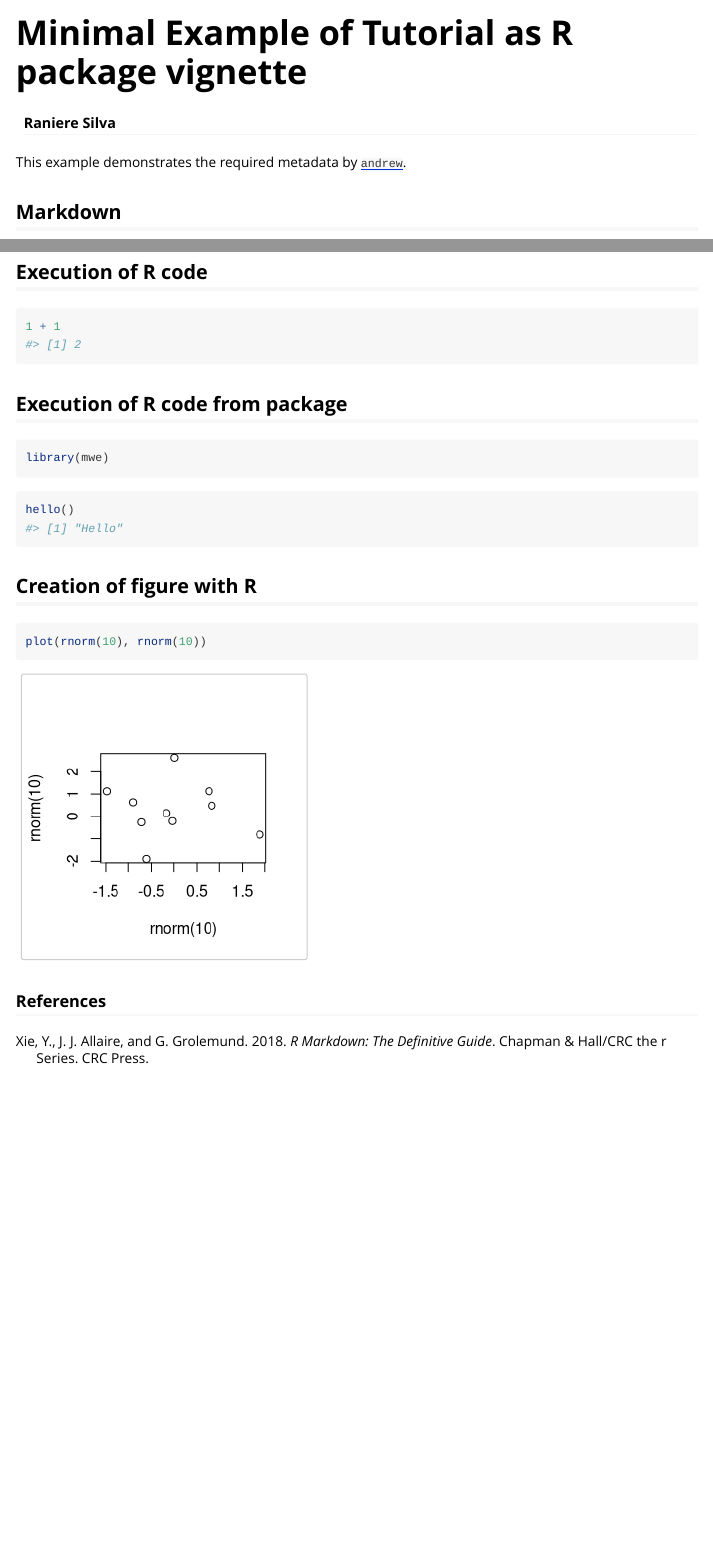
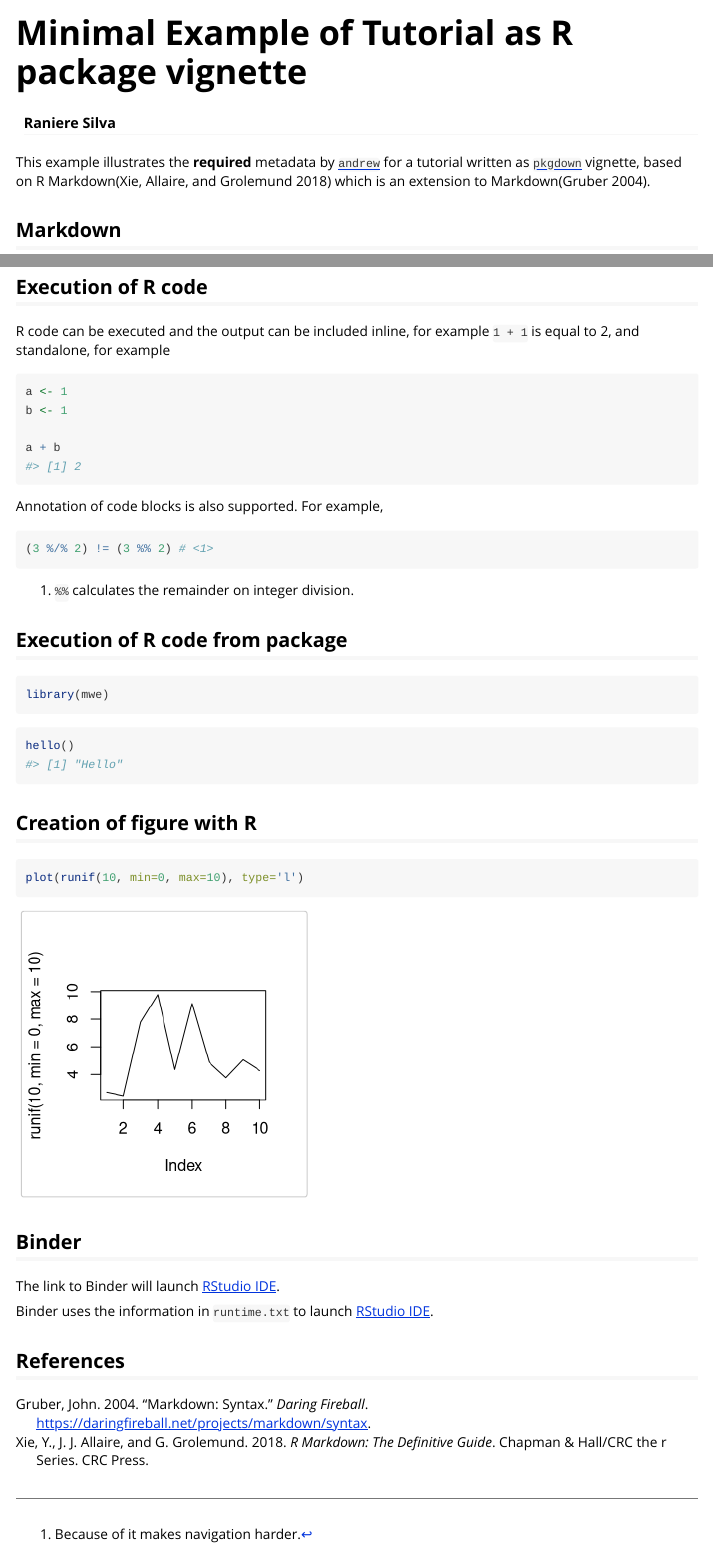
Before and after one commit to GESIS-Methods-Hub/minimal-example-rstats-package, an R Markdown document (vignettes/mwe.Rmd): the page in a window 1100 px wide, from its top, and a second part further down, joined at a grey line. Rendered offline with R 4.5, knitr and Pandoc, with nearby package versions; code that draws random numbers runs with fixed seeds of ours.

Commit message:
Improve vignette

````diff
--- a/vignettes/mwe.Rmd
+++ b/vignettes/mwe.Rmd
@@ -19,7 +19,7 @@ knitr::opts_chunk$set(
 )
 ```
 
-This example demonstrates the required metadata by [`andrew`](https://github.com/GESIS-Methods-Hub/andrew).
+This example illustrates the **required** metadata by [`andrew`](https://github.com/GESIS-Methods-Hub/andrew) for a tutorial written as [`pkgdown`](https://pkgdown.r-lib.org/) vignette, based on R Markdown[@xie2018r] which is an extension to Markdown[@markdown2004].
 
 ## Markdown {#sec-markdown}
 
@@ -35,9 +41,21 @@ R Markdown supports code execution [@xie2018r].
 
 ## Execution of R code
 
+R code can be executed and the output can be included inline, for example `1 + 1` is equal to `r 1 + 1`, and standalone, for example
+
 ```{r}
-1 + 1
+a <- 1
+b <- 1
+
+a + b
 ```
+
+Annotation of code blocks is also supported. For example,
+
+```r
+(3 %/% 2) != (3 %% 2) # <1>
+```
+1. `%%` calculates the remainder on integer division.
 
 ## Execution of R code from package
 
@@ -52,10 +70,20 @@ hello()
 ## Creation of figure with R
 
 ```{r}
-plot(rnorm(10), rnorm(10))
+plot(runif(10, min=0, max=10), type='l')
 ```
 
-### References
+## Binder
+
+The link to Binder will launch [RStudio IDE](https://posit.co/products/open-source/rstudio-server/).
+
+:::{.callout-important}
+
+Binder uses the information in `runtime.txt` to launch [RStudio IDE](https://posit.co/products/open-source/rstudio-server/).
+
+:::
+
+## References
 
 ::: {#refs}
 :::
````
Also changed, not shown: vignettes/references.bib (+8 -0 lines), vignettes/mwe.Rmd (8 more changed lines).
